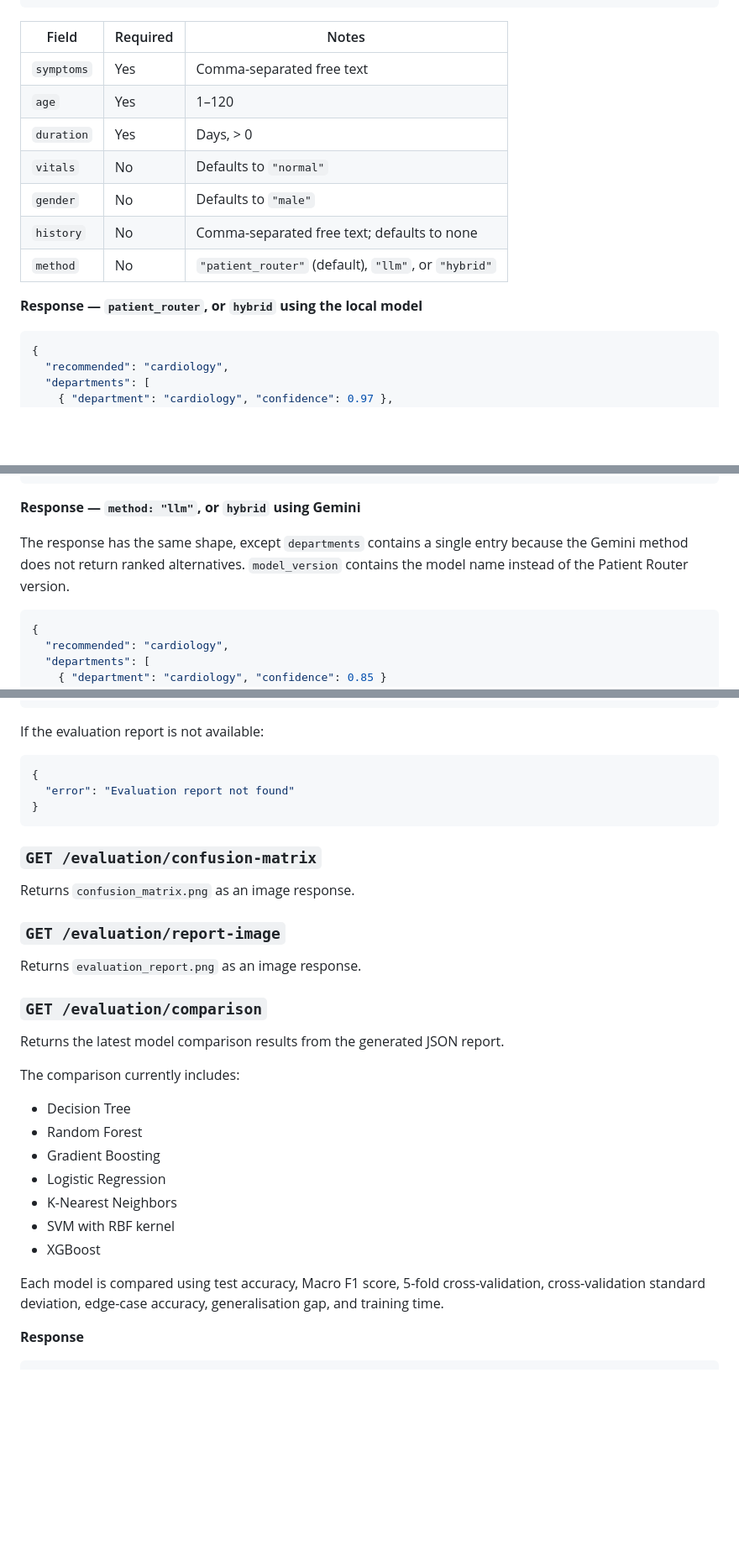
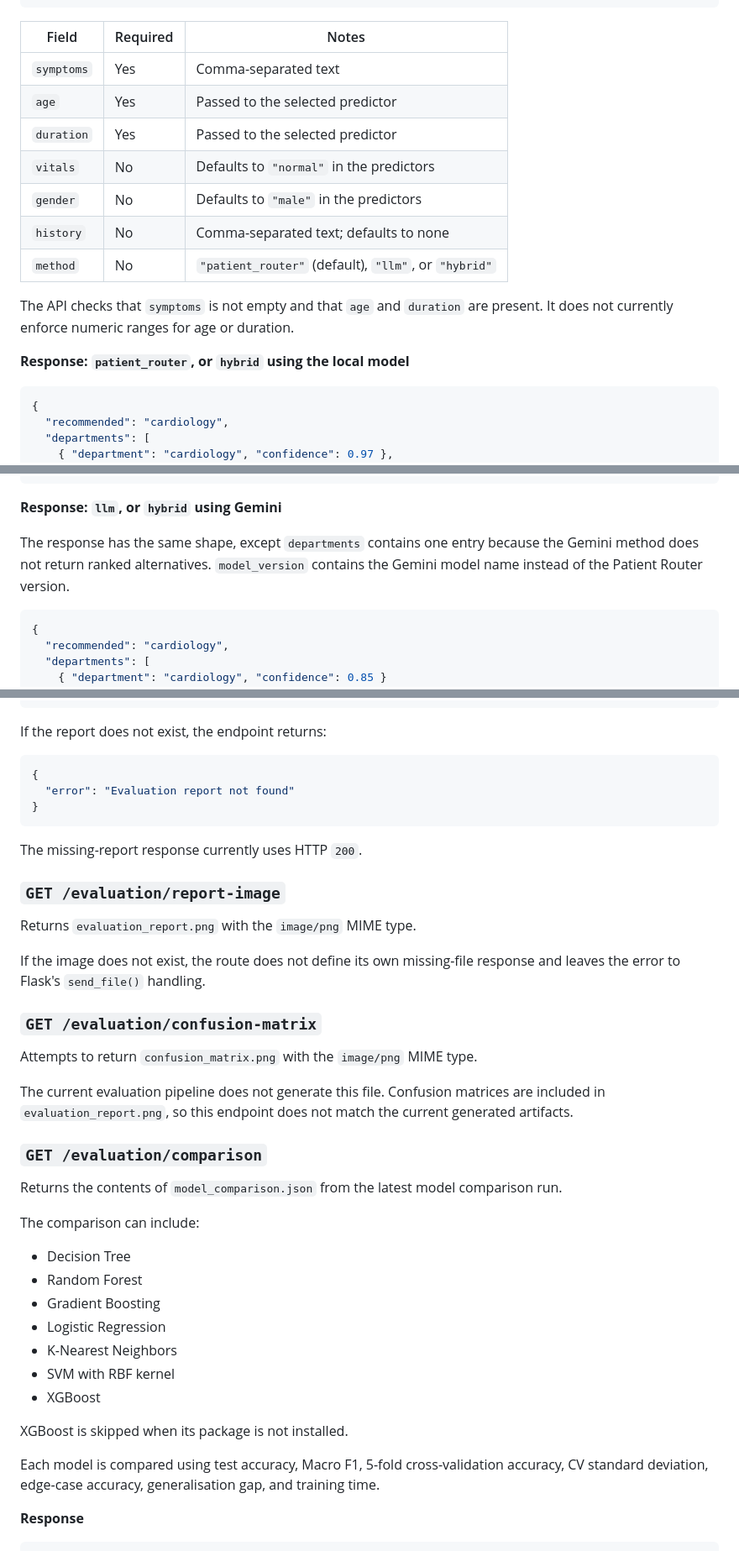
Before and after one commit to AyusmanNanda/patient-router, a Markdown page: docs/api.md, 3 parts joined by grey strips. Shown at 84% size. Rendered like a GitHub page; blank space fills up the shorter version.

````diff
--- a/docs/api.md
+++ b/docs/api.md
@@ -55,17 +55,19 @@ Runs a prediction using one of three methods. See [architecture.md](architecture
 }
 ```
 
-| Field | Required | Notes |
-|---|---|---|
-| `symptoms` | Yes | Comma-separated free text |
-| `age` | Yes | 1–120 |
-| `duration` | Yes | Days, > 0 |
-| `vitals` | No | Defaults to `"normal"` |
-| `gender` | No | Defaults to `"male"` |
-| `history` | No | Comma-separated free text; defaults to none |
-| `method` | No | `"patient_router"` (default), `"llm"`, or `"hybrid"` |
+| Field      | Required | Notes                                                |
+| ---------- | -------- | ---------------------------------------------------- |
+| `symptoms` | Yes      | Comma-separated text                                 |
+| `age`      | Yes      | Passed to the selected predictor                     |
+| `duration` | Yes      | Passed to the selected predictor                     |
+| `vitals`   | No       | Defaults to `"normal"` in the predictors             |
+| `gender`   | No       | Defaults to `"male"` in the predictors               |
+| `history`  | No       | Comma-separated text; defaults to none               |
+| `method`   | No       | `"patient_router"` (default), `"llm"`, or `"hybrid"` |
 
-**Response — `patient_router`, or `hybrid` using the local model**
+The API checks that `symptoms` is not empty and that `age` and `duration` are present. It does not currently enforce numeric ranges for age or duration.
+
+**Response: `patient_router`, or `hybrid` using the local model**
 
 ```json
 {
@@ -94,9 +96,9 @@ Runs a prediction using one of three methods. See [architecture.md](architecture
 }
 ```
 
-**Response — `method: "llm"`, or `hybrid` using Gemini**
+**Response: `llm`, or `hybrid` using Gemini**
 
-The response has the same shape, except `departments` contains a single entry because the Gemini method does not return ranked alternatives. `model_version` contains the model name instead of the Patient Router version.
+The response has the same shape, except `departments` contains one entry because the Gemini method does not return ranked alternatives. `model_version` contains the Gemini model name instead of the Patient Router version.
 
 ```json
 {
@@ -291,7 +313,7 @@ Returns the contents of `evaluation_metrics.json` from the latest evaluation run
 }
 ```
 
-If the evaluation report is not available:
+If the report does not exist, the endpoint returns:
 
 ```json
 {
@@ -299,29 +321,37 @@ If the evaluation report is not available:
 }
 ```
 
-### `GET /evaluation/confusion-matrix`
-
-Returns `confusion_matrix.png` as an image response.
+The missing-report response currently uses HTTP `200`.
 
 ### `GET /evaluation/report-image`
 
-Returns `evaluation_report.png` as an image response.
+Returns `evaluation_report.png` with the `image/png` MIME type.
+
+If the image does not exist, the route does not define its own missing-file response and leaves the error to Flask's `send_file()` handling.
+
+### `GET /evaluation/confusion-matrix`
+
+Attempts to return `confusion_matrix.png` with the `image/png` MIME type.
+
+The current evaluation pipeline does not generate this file. Confusion matrices are included in `evaluation_report.png`, so this endpoint does not match the current generated artifacts.
 
 ### `GET /evaluation/comparison`
 
-Returns the latest model comparison results from the generated JSON report.
+Returns the contents of `model_comparison.json` from the latest model comparison run.
 
-The comparison currently includes:
+The comparison can include:
 
-- Decision Tree
-- Random Forest
-- Gradient Boosting
-- Logistic Regression
-- K-Nearest Neighbors
-- SVM with RBF kernel
-- XGBoost
+* Decision Tree
+* Random Forest
+* Gradient Boosting
+* Logistic Regression
+* K-Nearest Neighbors
+* SVM with RBF kernel
+* XGBoost
 
-Each model is compared using test accuracy, Macro F1 score, 5-fold cross-validation, cross-validation standard deviation, edge-case accuracy, generalisation gap, and training time.
+XGBoost is skipped when its package is not installed.
+
+Each model is compared using test accuracy, Macro F1, 5-fold cross-validation accuracy, CV standard deviation, edge-case accuracy, generalisation gap, and training time.
 
 **Response**
 
````
Also changed, not shown: other parts of docs/api.md (+78 -38 lines).
